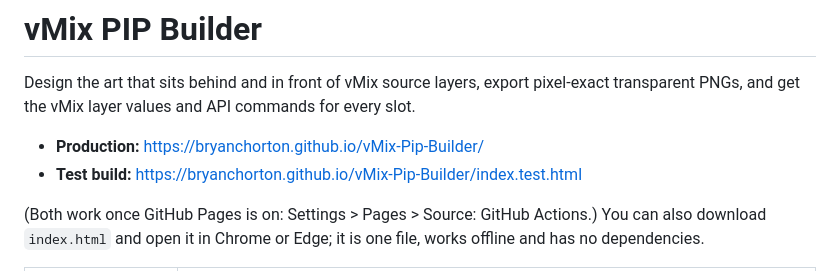
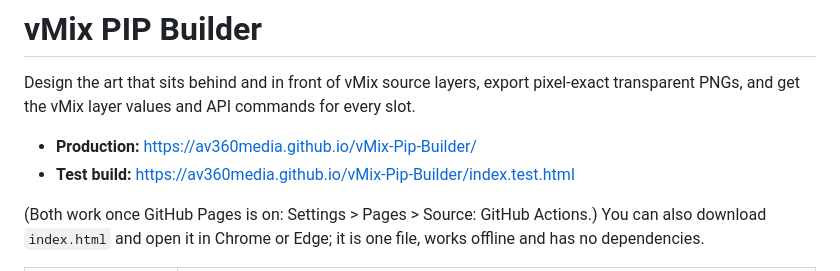
Before and after one commit to AV360Media/vMix-Pip-Builder, a Markdown page: README.md, the part around the change. Drawn GitHub-style.

Commit message:
Move to AV360Media: update GitHub and Pages links
Co-Authored-By: Claude Opus 5.5 <noreply@anthropic.com>

```diff
--- a/README.md
+++ b/README.md
@@ -2,8 +2,8 @@
 
 Design the art that sits behind and in front of vMix source layers, export pixel-exact transparent PNGs, and get the vMix layer values and API commands for every slot.
 
-- **Production:** https://bryanchorton.github.io/vMix-Pip-Builder/
-- **Test build:** https://bryanchorton.github.io/vMix-Pip-Builder/index.test.html
+- **Production:** https://av360media.github.io/vMix-Pip-Builder/
+- **Test build:** https://av360media.github.io/vMix-Pip-Builder/index.test.html
 
 (Both work once GitHub Pages is on: Settings > Pages > Source: GitHub Actions.) You can also download `index.html` and open it in Chrome or Edge; it is one file, works offline and has no dependencies.
 
```
